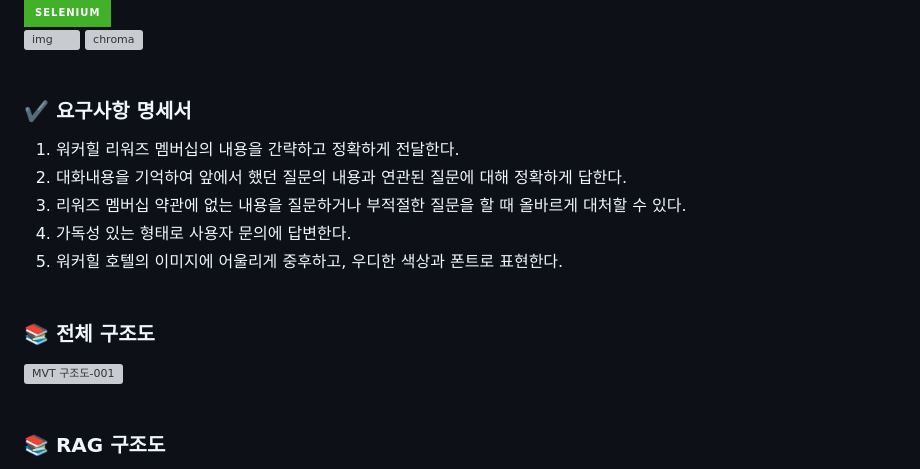
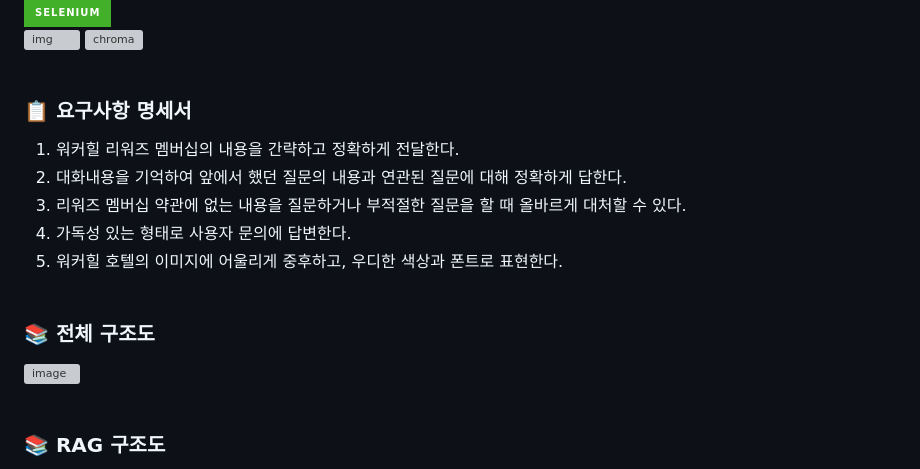
Before and after one commit to SKNETWORKS-FAMILY-AICAMP/SKN02-4th-2Team, a Markdown page: README.md, the part around the change printed below. Drawn GitHub-style; badges without logos; grey boxes are pictures that could not be loaded.

```diff
--- a/README.md
+++ b/README.md
@@ -62,8 +66,7 @@ SK 그룹사에서 운영하는 워커힐 호텔도 리워즈 멤버십을 운
 <br/><br/>
 
 
-
-### ✔️ 요구사항 명세서
+### 📋 요구사항 명세서
 1. 워커힐 리워즈 멤버십의 내용을 간략하고 정확하게 전달한다.
 2. 대화내용을 기억하여 앞에서 했던 질문의 내용과 연관된 질문에 대해 정확하게 답한다.
 3. 리워즈 멤버십 약관에 없는 내용을 질문하거나 부적절한 질문을 할 때 올바르게 대처할 수 있다.
@@ -71,8 +74,9 @@ SK 그룹사에서 운영하는 워커힐 호텔도 리워즈 멤버십을 운
 5. 워커힐 호텔의 이미지에 어울리게 중후하고, 우디한 색상과 폰트로 표현한다.
 <br/><br/>
 
+
 ### 📚 전체 구조도
-![MVT 구조도-001](https://github.com/user-attachments/assets/f46c3cf4-496a-42a4-bfb4-7d355818d82b)
+<img width="916" alt="image" src="https://github.com/user-attachments/assets/f46c3cf4-496a-42a4-bfb4-7d355818d82b">
 <br/><br/>
 
 
```
Also changed, not shown: other parts of README.md (+12 -7 lines).
